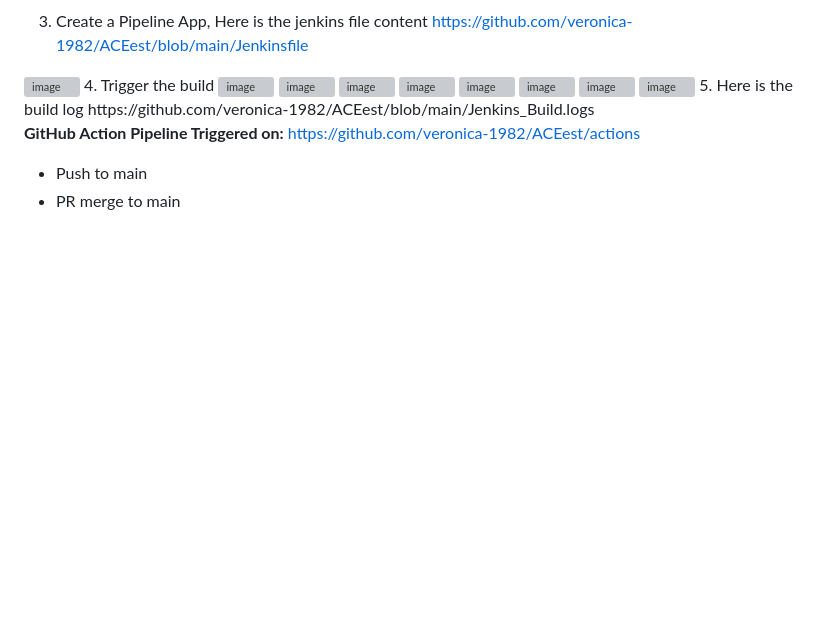
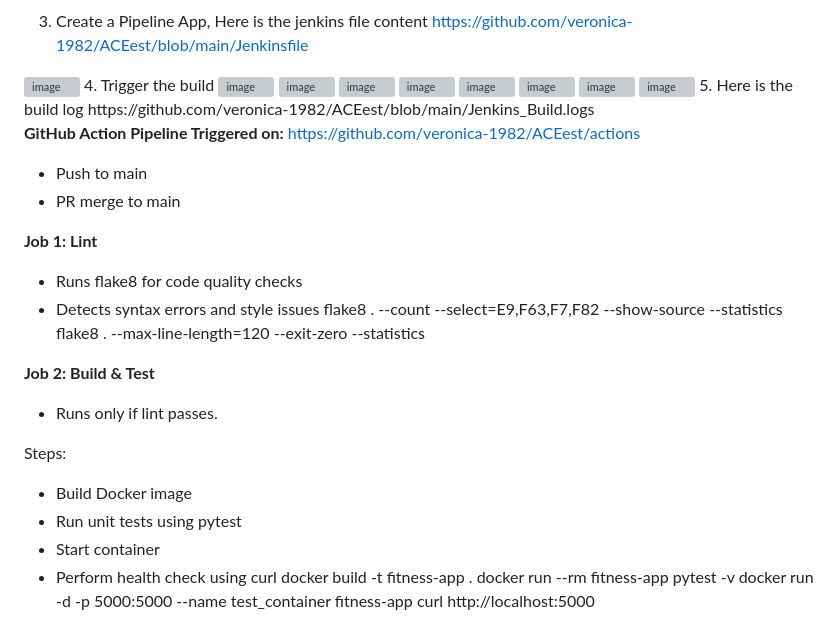
Before and after one commit to veronica-1982/ACEest, a Markdown page: readme.md, the part around the change. Drawn GitHub-style; blank space fills up the shorter version; grey boxes are pictures that could not be loaded.

Commit message:
Added Readme for Actions #10

```diff
--- a/readme.md
+++ b/readme.md
@@ -89,3 +89,22 @@ python app.py
 **GitHub Action Pipeline Triggered on:** https://github.com/veronica-1982/ACEest/actions
 - Push to main
 - PR merge to main
+
+**Job 1: Lint**
+- Runs flake8 for code quality checks
+- Detects syntax errors and style issues
+flake8 . --count --select=E9,F63,F7,F82 --show-source --statistics
+flake8 . --max-line-length=120 --exit-zero --statistics
+
+**Job 2: Build & Test**
+- Runs only if lint passes.
+
+Steps:
+- Build Docker image
+- Run unit tests using pytest
+- Start container
+- Perform health check using curl
+docker build -t fitness-app .
+docker run --rm fitness-app pytest -v
+docker run -d -p 5000:5000 --name test_container fitness-app
+curl http://localhost:5000
```
